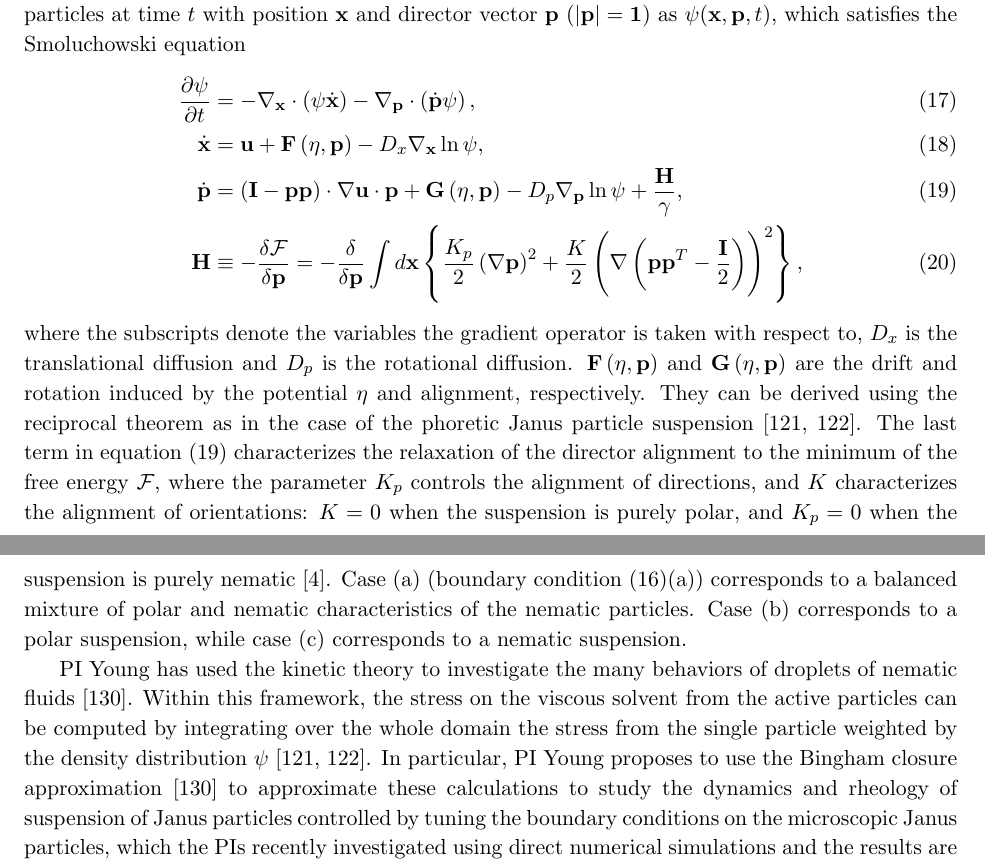
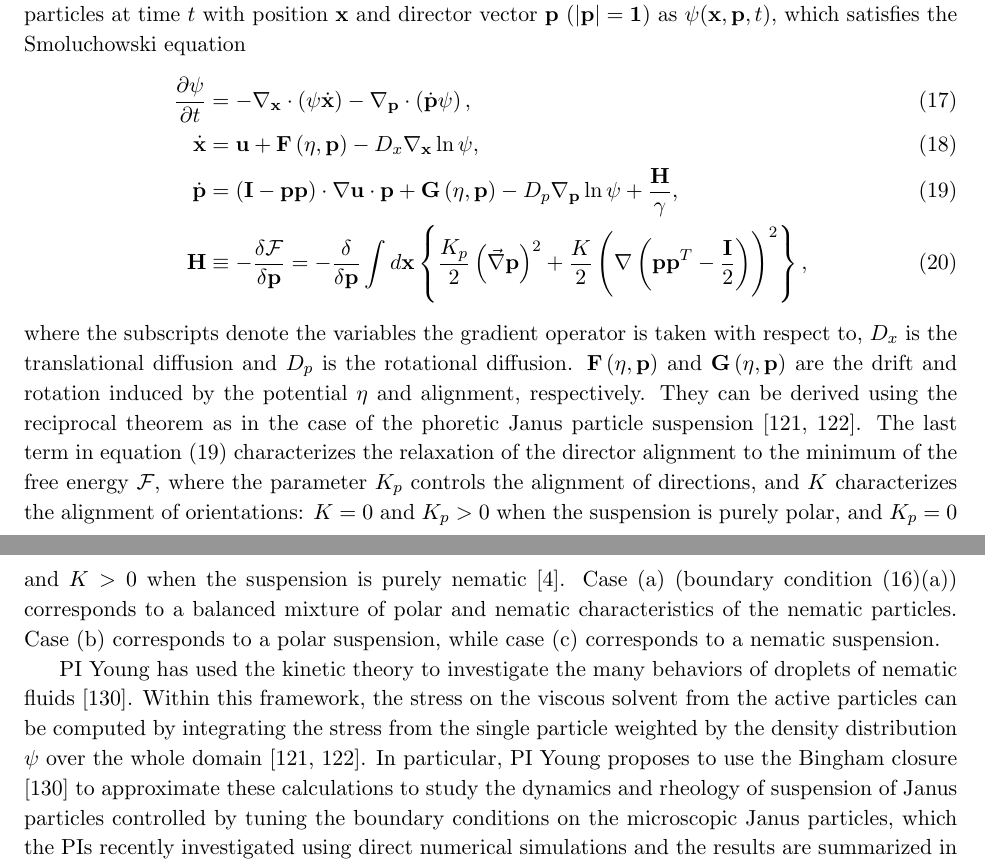
Before and after one commit to quaife/lipid_dynamics, a LaTeX document (NSF2022/Description/description.tex, which reads NSF2022/Description/specificaim3v2.tex): two parts of pages 16 and 17 of 29, joined at a grey line, cut so that both start at the same text. Compiled offline with pdfLaTeX.

Commit message:
yny 8:20pm

```diff
--- a/NSF2022/Description/specificaim3v2.tex
+++ b/NSF2022/Description/specificaim3v2.tex
@@ -174,7 +174,7 @@ Smoluchowski equation
 \label{eq:dpdt}
 \dot{\bf p} &= \left({\bf I}-{\bf p}{\bf p}\right)\cdot\nabla {\bf u}\cdot {\bf p} + {\bf G}\left(\eta,{\bf p}\right) - D_p \nabla_{\bf p}\ln \psi + \frac{{\bf H}}{\gamma},\\
 {\bf H} &\equiv -\frac{\delta {\cal F}}{\delta {\bf p}} = -\frac{\delta}{\delta {\bf p}}
-\int d{\bf x} \left\{\frac{K_p}{2} \left(\nabla{\bf p}\right)^2 + \frac{K}{2}\left(\nabla\left({\bf p}{\bf p}^T- \frac{\bf I}{2}\right)\right)^2\right\},
+\int d{\bf x} \left\{\frac{K_p}{2} \left(\vec\nabla{\bf p}\right)^2 + \frac{K}{2}\left(\nabla\left({\bf p}{\bf p}^T- \frac{\bf I}{2}\right)\right)^2\right\},
 \end{align}
 where the subscripts denote the variables the gradient operator is taken with respect to,
 $D_x$ is the translational diffusion and $D_p$ is the rotational diffusion.
@@ -183,15 +183,15 @@ $D_x$ is the translational diffusion and $D_p$ is the rotational diffusion.
 the phoretic Janus particle suspension \cite{TraversoMichellin2020_PRF,TraversoMichellin2022_JFM}.
 The last term in equation~(\ref{eq:dpdt}) characterizes the relaxation of the director alignment to the minimum of the
 free energy ${\cal F}$, where the parameter $K_p$ controls the alignment of directions, and $K$ characterizes the alignment of orientations:
-$K=0$ when the suspension is purely polar, and $K_p=0$ when the suspension is purely nematic \cite{Amiri2022_JPhysA}.
+$K=0$ and $K_p > 0$ when the suspension is purely polar, and $K_p=0$  and $K>0$ when the suspension is purely nematic \cite{Amiri2022_JPhysA}.
 %
 Case (a) (boundary condition (\ref{eq:bcs})(a)) corresponds to a balanced mixture of polar and nematic characteristics of the nematic particles.
 Case (b) corresponds to a polar suspension, while case (c) corresponds to a nematic suspension.
 
 PI Young has used the kinetic theory to investigate the many behaviors of droplets of
 nematic fluids \cite{YoungShelleyStein2021_MBE}. Within this framework, the stress on the viscous solvent from the active particles can be computed
-by integrating over the whole domain the stress from the single particle weighted by the density distribution $\psi$ \cite{TraversoMichellin2020_PRF,TraversoMichellin2022_JFM}.
-In particular, PI Young proposes to use the Bingham closure approximation \cite{YoungShelleyStein2021_MBE} to approximate these calculations to study the
+by integrating the stress from the single particle weighted by the density distribution $\psi$ over the whole domain \cite{TraversoMichellin2020_PRF,TraversoMichellin2022_JFM}.
+In particular, PI Young proposes to use the Bingham closure \cite{YoungShelleyStein2021_MBE} to approximate these calculations to study the
 dynamics and rheology of suspension of Janus particles controlled by tuning the boundary conditions on the microscopic Janus particles, which the PIs recently investigated using direct numerical simulations and the results are summarized in \cite{Fu2022_arXiv}. Working together with PIs Quaife and Ryham, the team proposes to extract the coefficients
 $K$ and $K_P$ for a single Janus particle first from the direct numerical simulation results. Using these values, the dynamics, pattern formation and rheology
 predicted from analyzing the proposed coarse-grained model will be compared quantitatively against numerical simulations.
```
